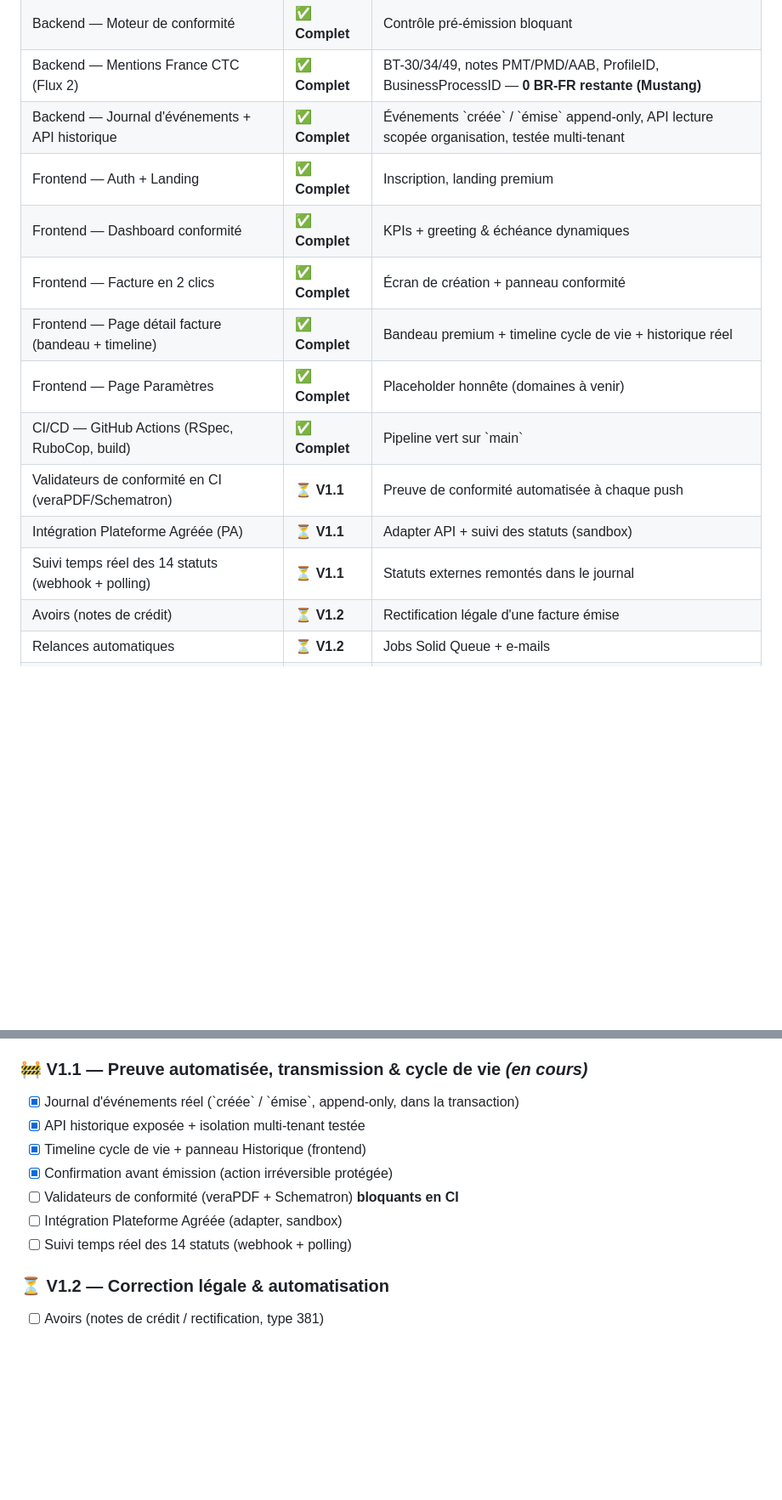
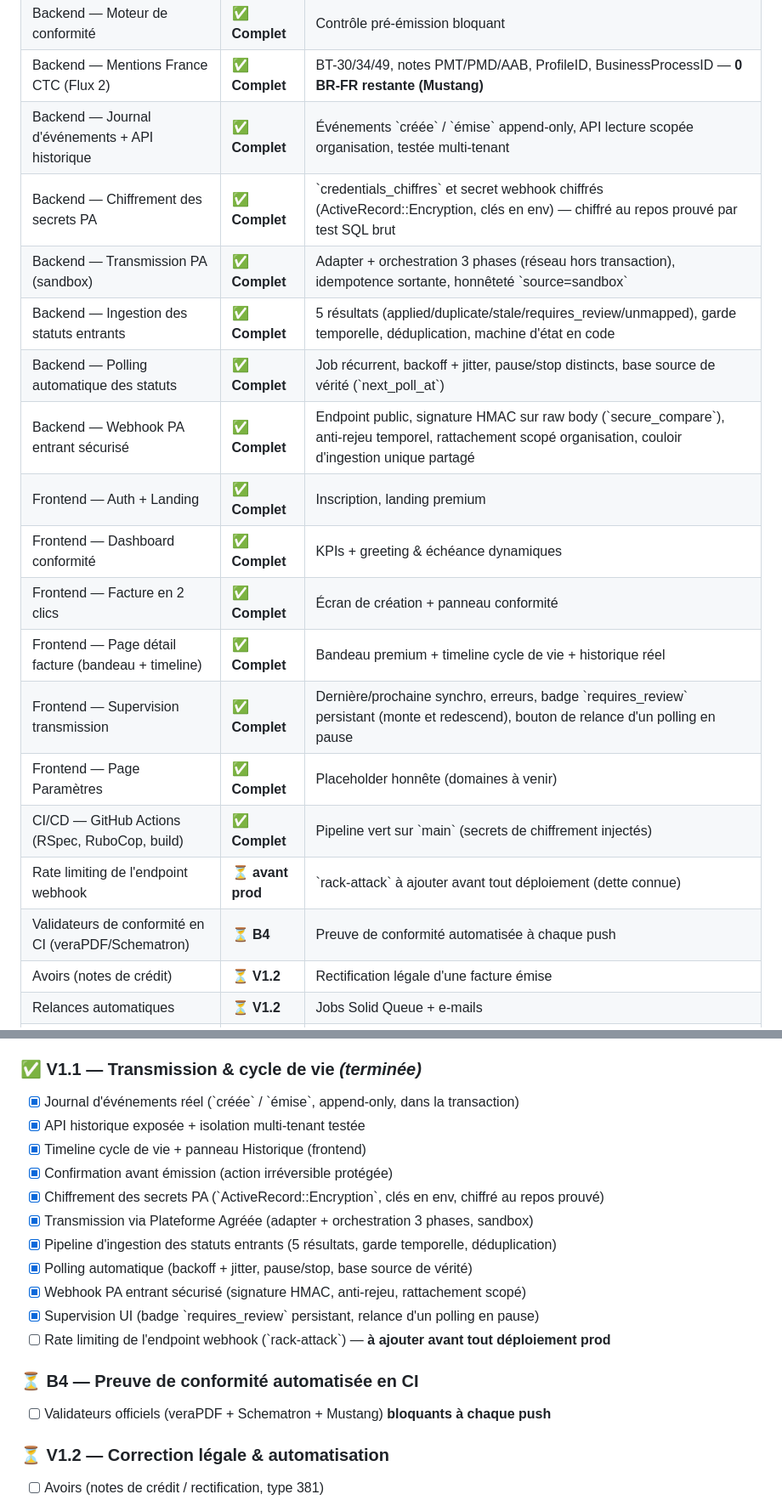
Before and after one commit to Spiritzen/sereno-saas, a Markdown page: README.md, 2 parts joined by grey strips. Shown at 85% size. Drawn GitHub-style; blank space fills up the shorter version.

Commit message:
docs(readme): mise a jour post-transmission (V1.1 terminee, 262 tests, 97,5/100)

```diff
--- a/README.md
+++ b/README.md
@@ -64,15 +64,20 @@ Le moteur d'émission Factur-X (PDF/A-3 + XML CII) est **fonctionnel et prouvé
 | Backend — Moteur de conformité | ✅ **Complet** | Contrôle pré-émission bloquant |
 | Backend — Mentions France CTC (Flux 2) | ✅ **Complet** | BT-30/34/49, notes PMT/PMD/AAB, ProfileID, BusinessProcessID — **0 BR-FR restante (Mustang)** |
 | Backend — Journal d'événements + API historique | ✅ **Complet** | Événements \`créée\` / \`émise\` append-only, API lecture scopée organisation, testée multi-tenant |
+| Backend — Chiffrement des secrets PA | ✅ **Complet** | \`credentials_chiffres\` et secret webhook chiffrés (ActiveRecord::Encryption, clés en env) — chiffré au repos prouvé par test SQL brut |
+| Backend — Transmission PA (sandbox) | ✅ **Complet** | Adapter + orchestration 3 phases (réseau hors transaction), idempotence sortante, honnêteté \`source=sandbox\` |
+| Backend — Ingestion des statuts entrants | ✅ **Complet** | 5 résultats (applied/duplicate/stale/requires_review/unmapped), garde temporelle, déduplication, machine d'état en code |
+| Backend — Polling automatique des statuts | ✅ **Complet** | Job récurrent, backoff + jitter, pause/stop distincts, base source de vérité (\`next_poll_at\`) |
+| Backend — Webhook PA entrant sécurisé | ✅ **Complet** | Endpoint public, signature HMAC sur raw body (\`secure_compare\`), anti-rejeu temporel, rattachement scopé organisation, couloir d'ingestion unique partagé |
 | Frontend — Auth + Landing | ✅ **Complet** | Inscription, landing premium |
 | Frontend — Dashboard conformité | ✅ **Complet** | KPIs + greeting & échéance dynamiques |
 | Frontend — Facture en 2 clics | ✅ **Complet** | Écran de création + panneau conformité |
 | Frontend — Page détail facture (bandeau + timeline) | ✅ **Complet** | Bandeau premium + timeline cycle de vie + historique réel |
+| Frontend — Supervision transmission | ✅ **Complet** | Dernière/prochaine synchro, erreurs, badge \`requires_review\` persistant (monte et redescend), bouton de relance d'un polling en pause |
 | Frontend — Page Paramètres | ✅ **Complet** | Placeholder honnête (domaines à venir) |
-| CI/CD — GitHub Actions (RSpec, RuboCop, build) | ✅ **Complet** | Pipeline vert sur \`main\` |
-| Validateurs de conformité en CI (veraPDF/Schematron) | ⏳ **V1.1** | Preuve de conformité automatisée à chaque push |
-| Intégration Plateforme Agréée (PA) | ⏳ **V1.1** | Adapter API + suivi des statuts (sandbox) |
-| Suivi temps réel des 14 statuts (webhook + polling) | ⏳ **V1.1** | Statuts externes remontés dans le journal |
+| CI/CD — GitHub Actions (RSpec, RuboCop, build) | ✅ **Complet** | Pipeline vert sur \`main\` (secrets de chiffrement injectés) |
+| Rate limiting de l'endpoint webhook | ⏳ **avant prod** | \`rack-attack\` à ajouter avant tout déploiement (dette connue) |
+| Validateurs de conformité en CI (veraPDF/Schematron) | ⏳ **B4** | Preuve de conformité automatisée à chaque push |
 | Avoirs (notes de crédit) | ⏳ **V1.2** | Rectification légale d'une facture émise |
 | Relances automatiques | ⏳ **V1.2** | Jobs Solid Queue + e-mails |
 | E-reporting (B2C / international) | ⏳ **V1.2** | Lots de transmission |
@@ -340,14 +354,21 @@ Tant qu'un contrôle échoue, le bouton **« Émettre & transmettre via la PA »
 - [x] Dashboard conformité + écran « facture en 2 clics »
 - [x] CI/CD GitHub Actions (RSpec + RuboCop + build) verte sur \`main\`
 
-### 🚧 V1.1 — Preuve automatisée, transmission & cycle de vie *(en cours)*
+### ✅ V1.1 — Transmission & cycle de vie *(terminée)*
 - [x] Journal d'événements réel (\`créée\` / \`émise\`, append-only, dans la transaction)
 - [x] API historique exposée + isolation multi-tenant testée
 - [x] Timeline cycle de vie + panneau Historique (frontend)
 - [x] Confirmation avant émission (action irréversible protégée)
-- [ ] Validateurs de conformité (veraPDF + Schematron) **bloquants en CI**
-- [ ] Intégration Plateforme Agréée (adapter, sandbox)
-- [ ] Suivi temps réel des 14 statuts (webhook + polling)
+- [x] Chiffrement des secrets PA (\`ActiveRecord::Encryption\`, clés en env, chiffré au repos prouvé)
+- [x] Transmission via Plateforme Agréée (adapter + orchestration 3 phases, sandbox)
+- [x] Pipeline d'ingestion des statuts entrants (5 résultats, garde temporelle, déduplication)
+- [x] Polling automatique (backoff + jitter, pause/stop, base source de vérité)
+- [x] Webhook PA entrant sécurisé (signature HMAC, anti-rejeu, rattachement scopé)
+- [x] Supervision UI (badge \`requires_review\` persistant, relance d'un polling en pause)
+- [ ] Rate limiting de l'endpoint webhook (\`rack-attack\`) — **à ajouter avant tout déploiement prod**
+
+### ⏳ B4 — Preuve de conformité automatisée en CI
+- [ ] Validateurs officiels (veraPDF + Schematron + Mustang) **bloquants à chaque push**
 
 ### ⏳ V1.2 — Correction légale & automatisation
 - [ ] Avoirs (notes de crédit / rectification, type 381)
```
Also changed, not shown: other parts of README.md (+22 -11 lines).
